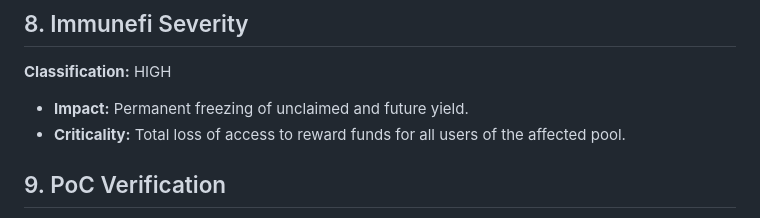
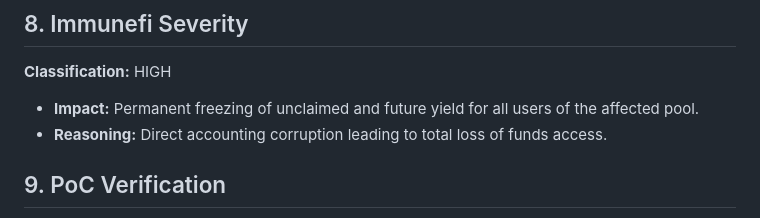
Before and after one commit to tmoor9/sscrypto, a Markdown page: FinalVulnerabilityReport.md, the part around the change. Drawn GitHub-style.

```diff
--- a/FinalVulnerabilityReport.md
+++ b/FinalVulnerabilityReport.md
@@ -67,8 +67,8 @@ This leads to linear inflation of `GlobalBias` and `GlobalSlope` in the current
 
 ## 8. Immunefi Severity
 **Classification:** HIGH
-- **Impact:** Permanent freezing of unclaimed and future yield.
-- **Criticality:** Total loss of access to reward funds for all users of the affected pool.
+- **Impact:** Permanent freezing of unclaimed and future yield for all users of the affected pool.
+- **Reasoning:** Direct accounting corruption leading to total loss of funds access.
 
 ## 9. PoC Verification
 - **Baseline:** Victim `earnedBefore > 0`.
```
